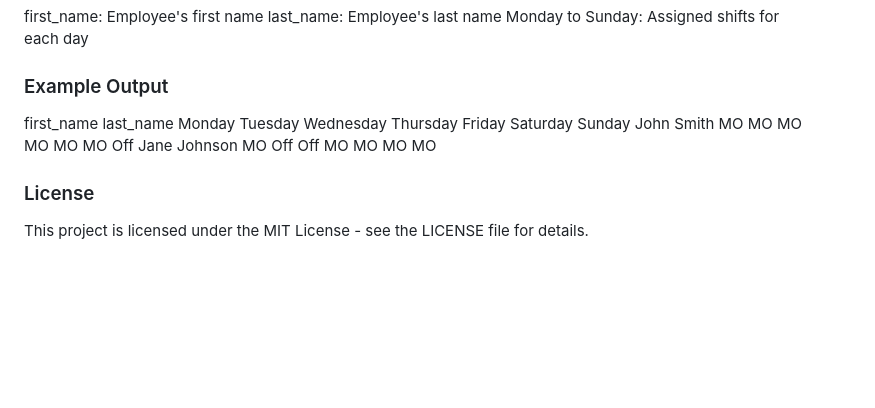
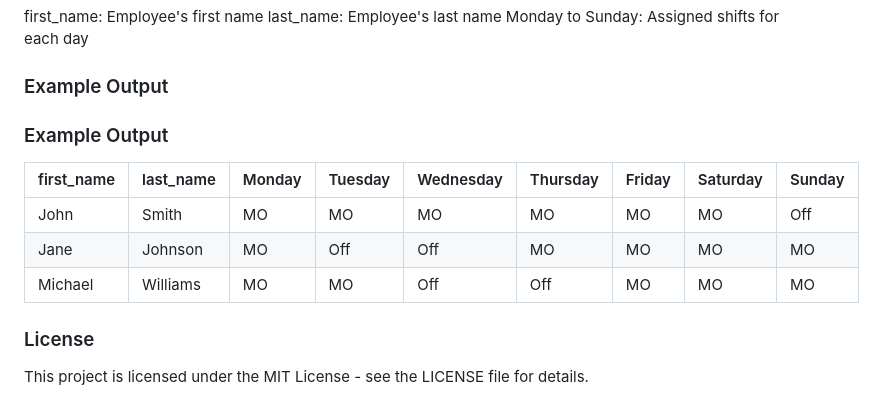
Before and after one commit to shum05/shift-bid-awards, a Markdown page: README.md, the part around the change. Drawn GitHub-style; blank space fills up the shorter version.

```diff
--- a/README.md
+++ b/README.md
@@ -72,9 +72,14 @@ first_name: Employee's first name
 last_name: Employee's last name
 Monday to Sunday: Assigned shifts for each day
 ### Example Output
-first_name	last_name	Monday	Tuesday	Wednesday	Thursday	Friday	Saturday	Sunday
-John	Smith	MO	MO	MO	MO	MO	MO	Off
-Jane	Johnson	MO	Off	Off	MO	MO	MO	MO
+### Example Output
+
+| first_name | last_name | Monday | Tuesday | Wednesday | Thursday | Friday | Saturday | Sunday |
+|------------|-----------|--------|---------|-----------|----------|--------|----------|--------|
+| John       | Smith     | MO     | MO      | MO        | MO       | MO     | MO       | Off    |
+| Jane       | Johnson   | MO     | Off     | Off       | MO       | MO     | MO       | MO     |
+| Michael    | Williams  | MO     | MO      | Off       | Off      | MO     | MO       | MO     |
+
 ### License
 This project is licensed under the MIT License - see the LICENSE file for details.
 
```
